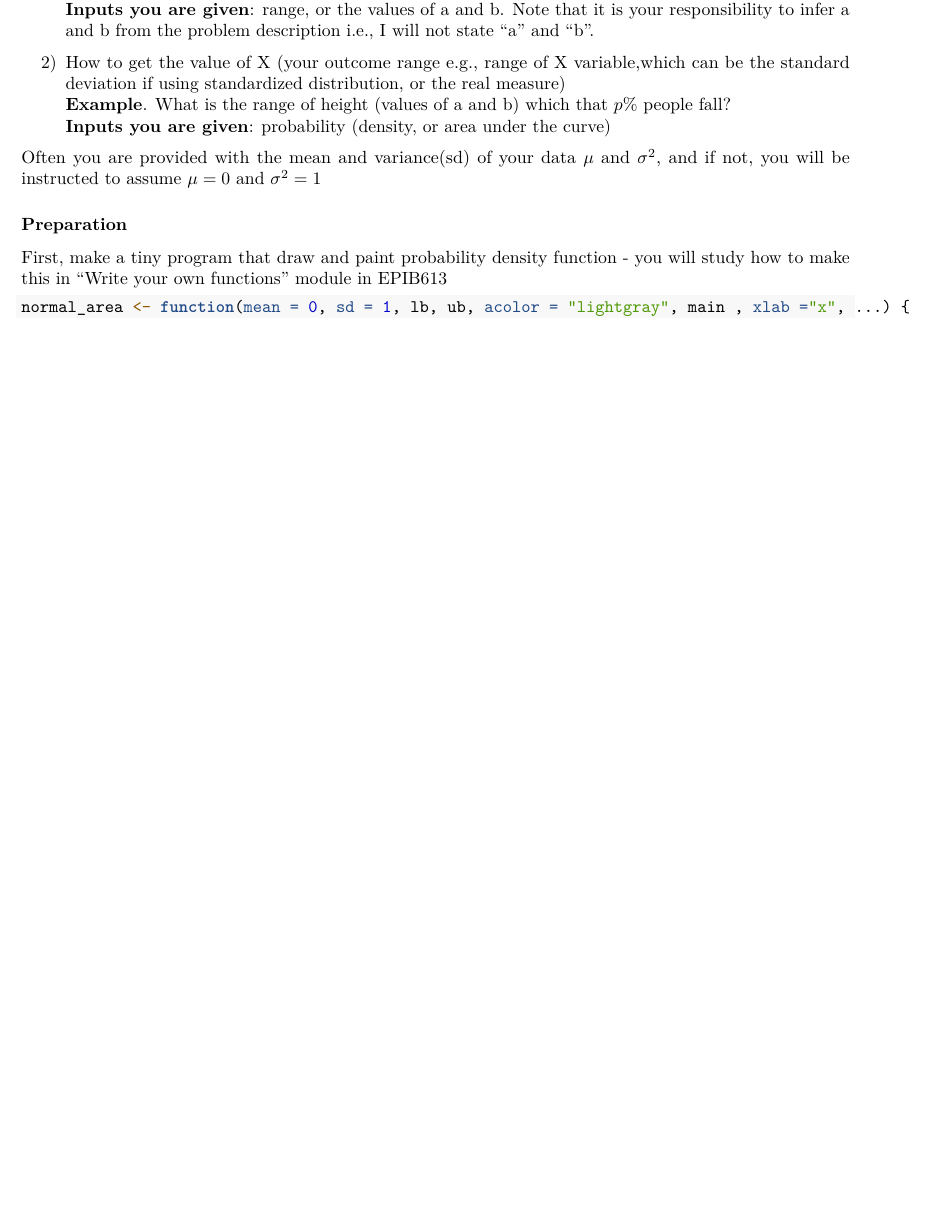
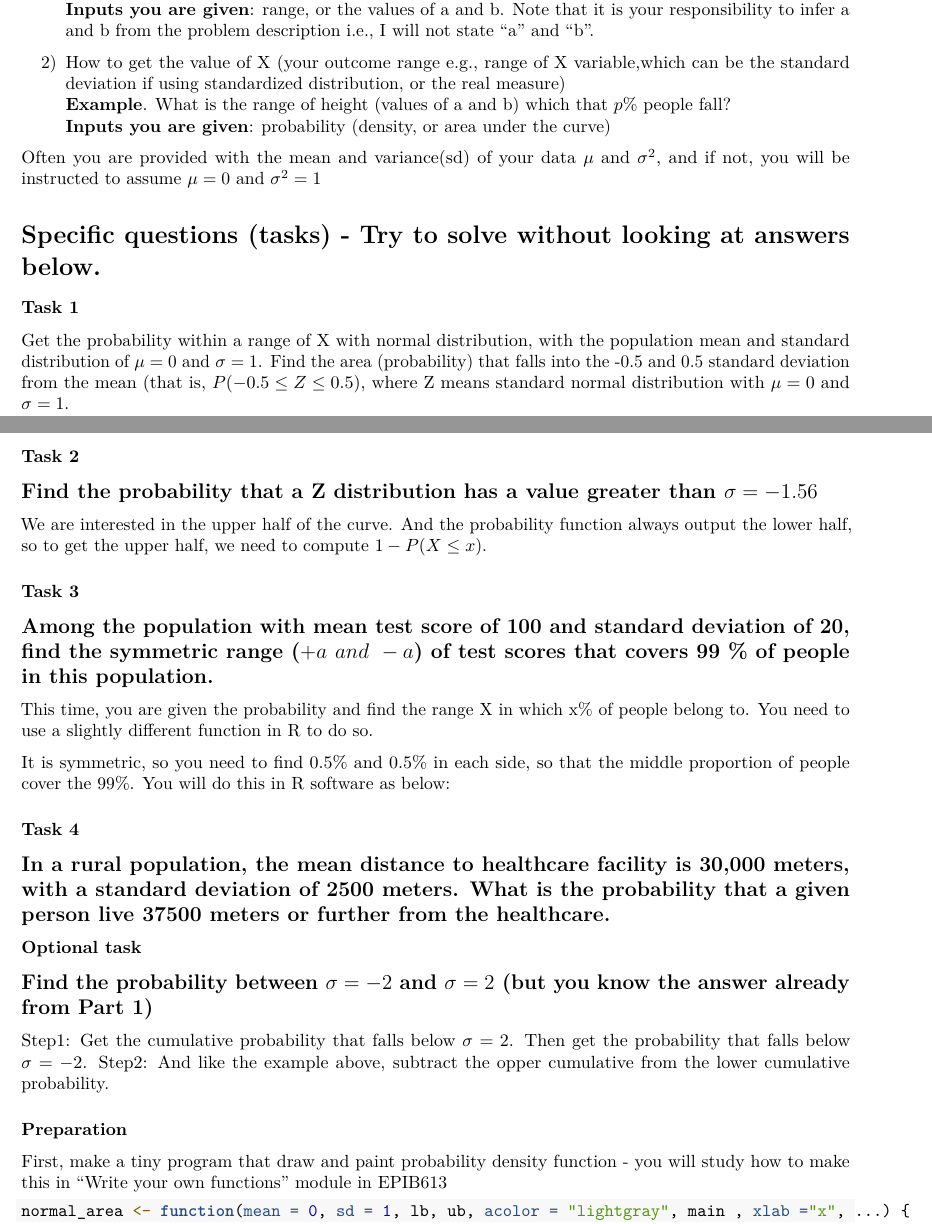
Before and after one commit to hiroshimamiya/EPIB607, an R Markdown document (Codes/Part2_NormalProb_density_demo.Rmd): part of page 1 of 5 before the commit and two parts of pages 1 and 2 of 6 after it, the two joined at a grey line, cut so that both start at the same text, the shorter picture padded with empty space. Rendered offline with R 4.5, knitr and Pandoc, then LaTeX, with nearby package versions.

Commit message:
Update Part2_NormalProb_density_demo.Rmd

```diff
--- a/Codes/Part2_NormalProb_density_demo.Rmd
+++ b/Codes/Part2_NormalProb_density_demo.Rmd
@@ -30,6 +30,48 @@ We will work on the two common key tasks in this course to build the foundation
   **Inputs you are given**: probability (density, or area under the curve)
 
 Often you are provided with the mean and variance(sd) of your data $\mu$ and $\sigma^2$, and if not, you will be instructed to assume $\mu=0$ and $\sigma^2=1$
+
+
+
+
+
+
+
+# Specific questions (tasks)  - Try to solve without looking at answers below.
+
+### **Task 1**
+Get the probability within a range of X with normal distribution,  with the population mean and standard distribution of $\mu = 0$ and  $\sigma = 1$.
+Find the area (probability) that falls into the -0.5 and 0.5 standard deviation from the mean (that is, $P(-0.5 \leq Z \leq  0.5)$, where Z means standard normal distribution with $\mu = 0$ and  $\sigma = 1$.
+
+
+
+### **Task 2**
+## Find the probability that a Z distribution has a value greater than $\sigma = -1.56$
+We are interested in the upper half of the curve. And the probability function always output the lower half, so to get the upper half, we need to compute $1- P(X \leq x)$.
+
+
+
+### **Task 3**
+## Among the population with mean test score of 100 and standard deviation of 20, find the symmetric range ($+a\ and\ -a$) of test scores that covers 99 % of people in this population.
+
+This time, you are given the probability and find the range X in which x% of people belong to. You need to use a slightly different function in R to do so.
+
+It is symmetric, so you need to find 0.5% and 0.5% in each side, so that the middle proportion of people cover the 99%. You will do this in R software as below:
+
+
+### **Task 4**
+## In a rural population, the mean distance to healthcare facility is 30,000 meters, with a standard deviation of 2500 meters. What is the probability that a given person live 37500 meters or further from the healthcare.
+
+
+
+### **Optional task**
+## Find the probability between $\sigma =-2$ and $\sigma = 2$ (but you know the answer already from Part 1)
+
+Step1: Get the cumulative probability that falls below $\sigma = 2$. Then get the probability that falls below $\sigma = -2$.
+Step2: And like the example above, subtract the opper cumulative from the lower cumulative probability.
+
+
+
 
 
 
```
Also changed, not shown: Codes/Part2_NormalProb_density_demo.Rmd (2 more changed lines).
